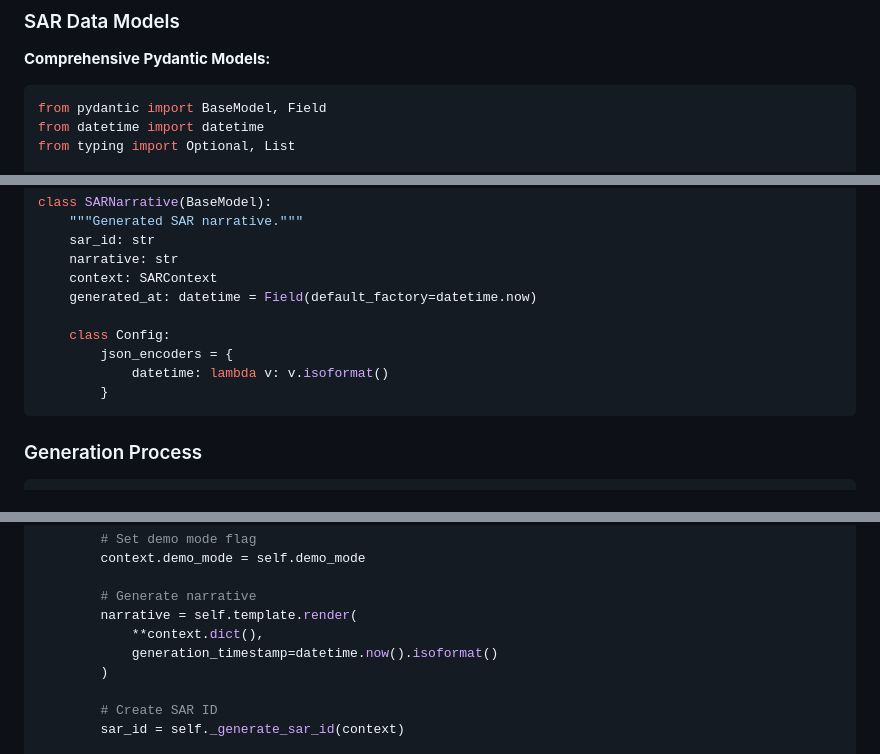
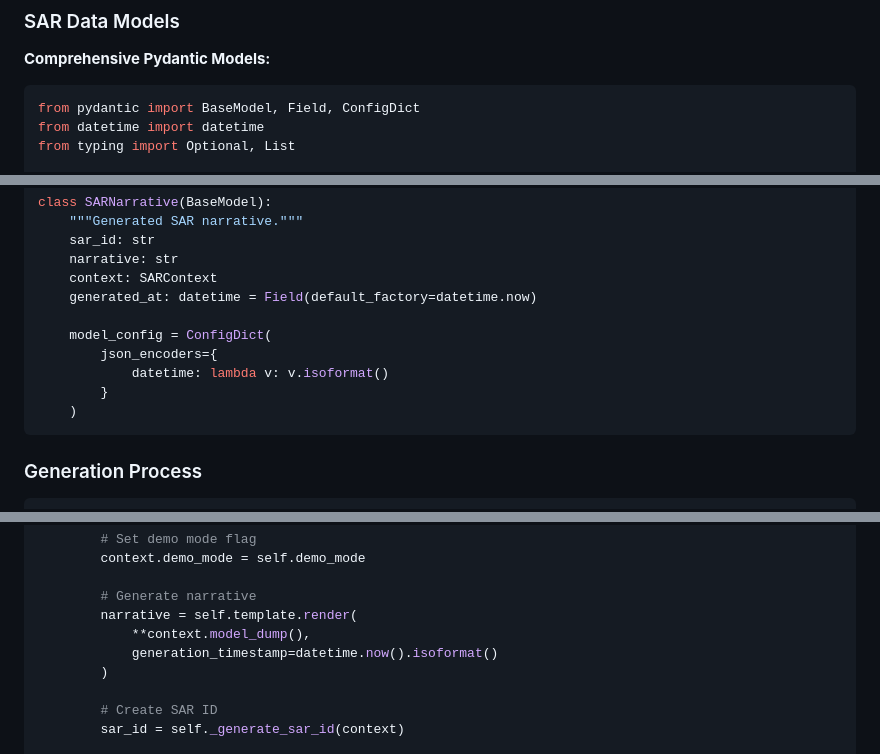
Before and after one commit to doronpers/sonotheia-enhanced, a Markdown page: .github/instructions/sar.instructions.md, 3 parts joined by grey strips. GitHub-like rendering.

Commit message:
Fix Pydantic v2 compatibility in SAR instructions
Co-authored-by: doronpers <240753606+doronpers@users.noreply.github.com>

````diff
--- a/.github/instructions/sar.instructions.md
+++ b/.github/instructions/sar.instructions.md
@@ -143,7 +143,7 @@ Generated: {{ generation_timestamp }}
 
 **Comprehensive Pydantic Models:**
 ```python
-from pydantic import BaseModel, Field
+from pydantic import BaseModel, Field, ConfigDict
 from datetime import datetime
 from typing import Optional, List
 
@@ -211,10 +211,11 @@ class SARNarrative(BaseModel):
     context: SARContext
     generated_at: datetime = Field(default_factory=datetime.now)
 
-    class Config:
-        json_encoders = {
+    model_config = ConfigDict(
+        json_encoders={
             datetime: lambda v: v.isoformat()
         }
+    )
 ```
 
 ### Generation Process
@@ -254,7 +255,7 @@ class SARGenerator:
 
         # Generate narrative
         narrative = self.template.render(
-            **context.dict(),
+            **context.model_dump(),
             generation_timestamp=datetime.now().isoformat()
         )
 
````
